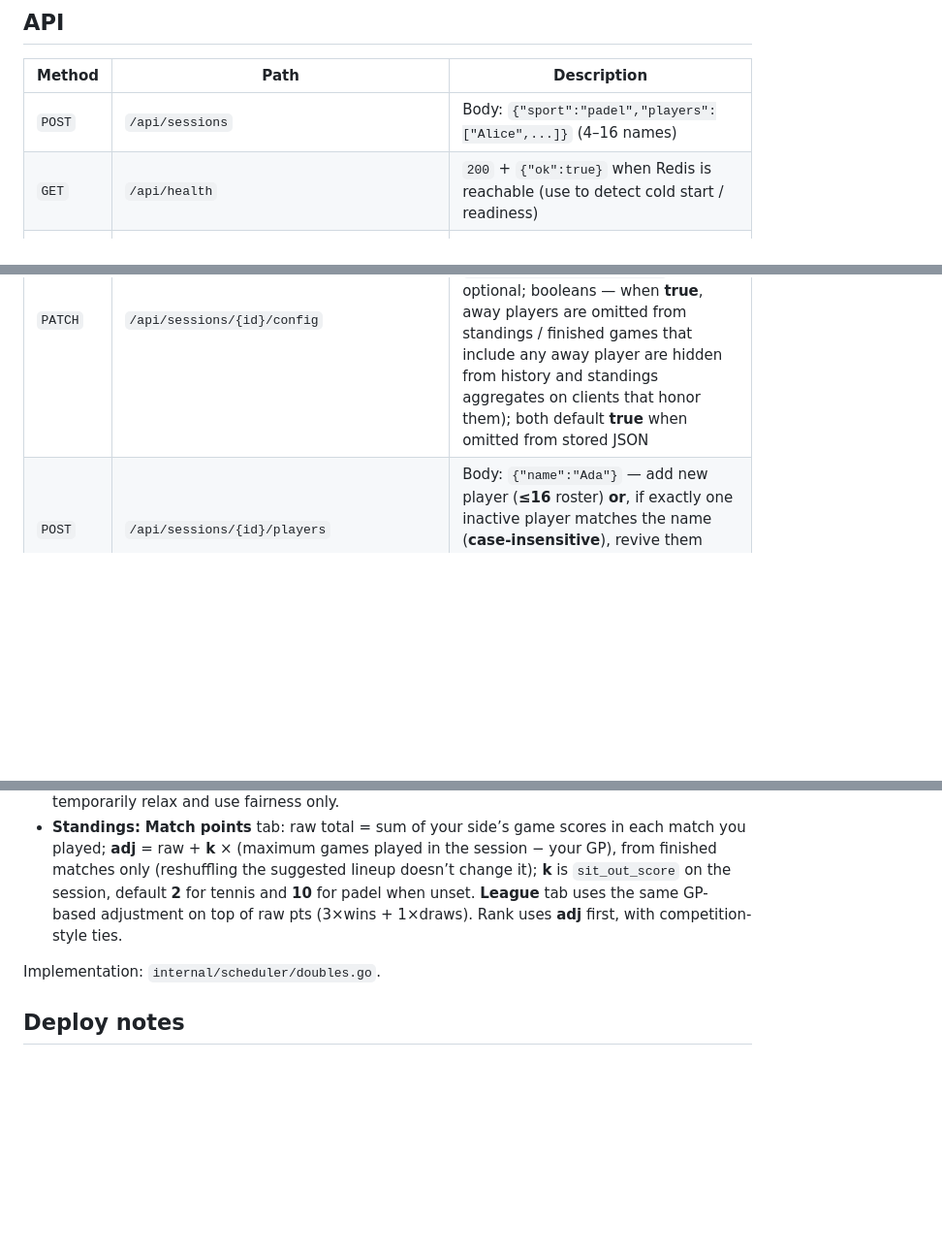
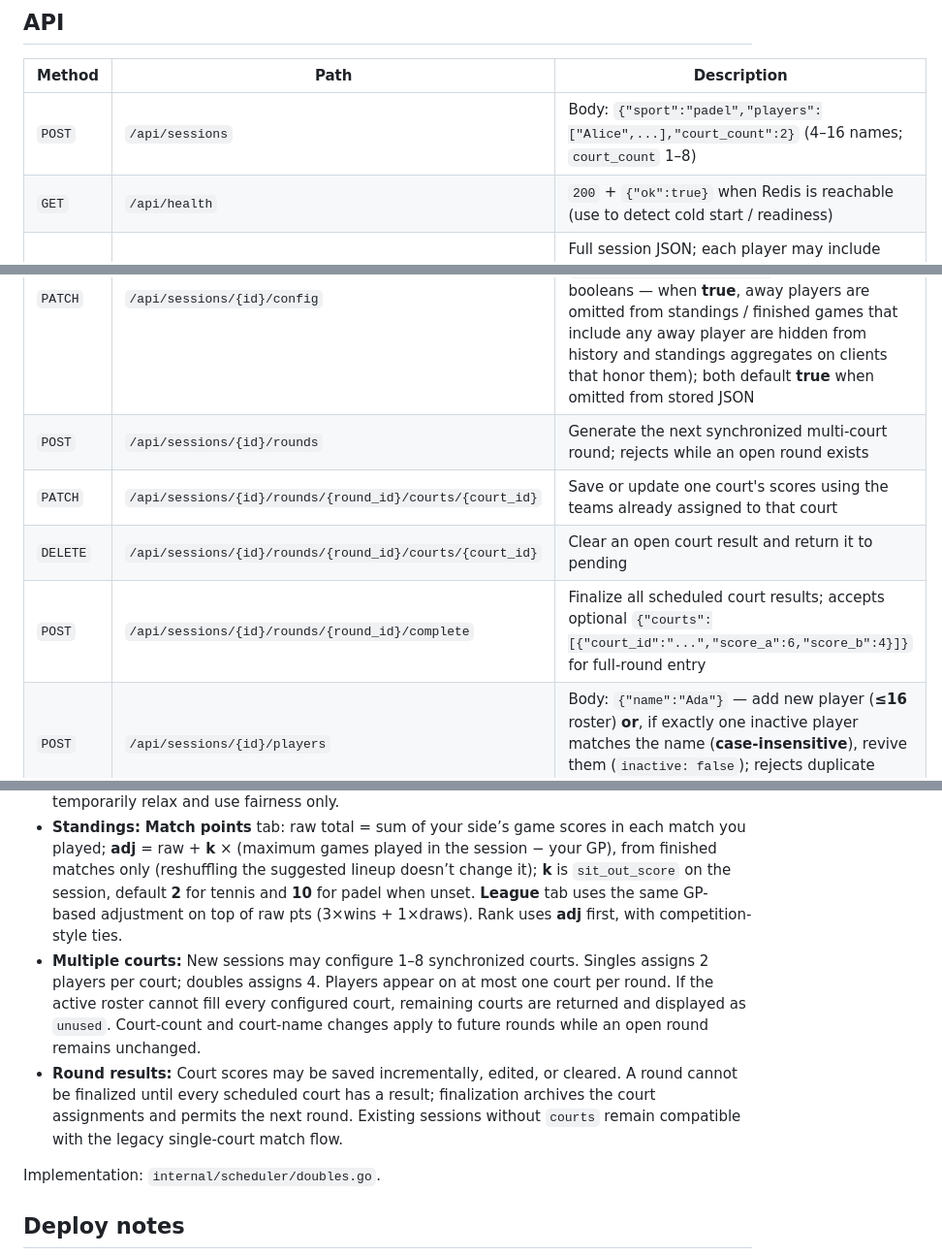
Before and after one commit to fazar/keep-swinging-web, a Markdown page: README.md, 3 parts joined by grey strips. Shown at 97% size. GitHub-like rendering; blank space fills up the shorter version.

Commit message:
Enhance API documentation for sessions and rounds
Updated API documentation to include 'court_count' parameter in session creation and added new endpoints for rounds management.

```diff
--- a/README.md
+++ b/README.md
@@ -50,7 +50,7 @@ Environment variables (see `.env.example`):
 
 | Method | Path | Description |
 |--------|------|-------------|
-| `POST` | `/api/sessions` | Body: `{"sport":"padel","players":["Alice",...]}` (4–16 names) |
+| `POST` | `/api/sessions` | Body: `{"sport":"padel","players":["Alice",...],"court_count":2}` (4–16 names; `court_count` 1–8) |
 | `GET` | `/api/health` | `200` + `{"ok":true}` when Redis is reachable (use to detect cold start / readiness) |
 | `GET` | `/api/sessions/{id}` | Full session JSON; each player may include `inactive: true` (**away**: out of matchup rotation, counts & history kept) |
 | `POST` | `/api/sessions/{id}/matches` | Body: `team_a_ids`, `team_b_ids` (2 each), `score_a`, `score_b` — rejects inactive IDs |
@@ -59,6 +59,10 @@ Environment variables (see `.env.example`):
 | `POST` | `/api/sessions/{id}/reshuffle` | Optional body: `{"exclude_player_ids":["..."]}` (`exclude` resting only applies to players **in shuffle**) |
 | `POST` | `/api/sessions/{id}/reset` | Clears match history and zeros standings; keeps roster (including inactive flags); same player ids/names |
 | `PATCH` | `/api/sessions/{id}/config` | Partial update: `sit_out_score` (0–1000, optional unless no other keys), `hide_inactive_from_standings`, `hide_inactive_from_matches` (each optional; booleans — when **true**, away players are omitted from standings / finished games that include any away player are hidden from history and standings aggregates on clients that honor them); both default **true** when omitted from stored JSON |
+| `POST` | `/api/sessions/{id}/rounds` | Generate the next synchronized multi-court round; rejects while an open round exists |
+| `PATCH` | `/api/sessions/{id}/rounds/{round_id}/courts/{court_id}` | Save or update one court's scores using the teams already assigned to that court |
+| `DELETE` | `/api/sessions/{id}/rounds/{round_id}/courts/{court_id}` | Clear an open court result and return it to pending |
+| `POST` | `/api/sessions/{id}/rounds/{round_id}/complete` | Finalize all scheduled court results; accepts optional `{"courts":[{"court_id":"...","score_a":6,"score_b":4}]}` for full-round entry |
 | `POST` | `/api/sessions/{id}/players` | Body: `{"name":"Ada"}` — add new player (**≤16** roster) **or**, if exactly one inactive player matches the name (**case-insensitive**), revive them (`inactive: false`); rejects duplicate active names |
 | `DELETE` | `/api/sessions/{id}/players/{player_id}` | Mark player **inactive** (**away from shuffle**); need **>4** shuffle-active afterwards; preserves history / standings IDs |
 
@@ -69,6 +73,8 @@ For split hosting later, enable CORS on the API (already `*` for simple cases).
 - **Fairness:** Among valid lineups, prefer players with fewer total games played on court.
 - **Partner rotation:** We avoid pairing two players together again until **each** has partnered **every other shuffle-active session member** at least once (using saved match history; players marked inactive/away don’t count). If that leaves no legal lineup for a pick, we temporarily relax and use fairness only.
 - **Standings:** **Match points** tab: raw total = sum of your side’s game scores in each match you played; **adj** = raw + **k** × (maximum games played in the session − your GP), from finished matches only (reshuffling the suggested lineup doesn’t change it); **k** is `sit_out_score` on the session, default **2** for tennis and **10** for padel when unset. **League** tab uses the same GP-based adjustment on top of raw pts (3×wins + 1×draws). Rank uses **adj** first, with competition-style ties.
+- **Multiple courts:** New sessions may configure 1–8 synchronized courts. Singles assigns 2 players per court; doubles assigns 4. Players appear on at most one court per round. If the active roster cannot fill every configured court, remaining courts are returned and displayed as `unused`. Court-count and court-name changes apply to future rounds while an open round remains unchanged.
+- **Round results:** Court scores may be saved incrementally, edited, or cleared. A round cannot be finalized until every scheduled court has a result; finalization archives the court assignments and permits the next round. Existing sessions without `courts` remain compatible with the legacy single-court match flow.
 
 Implementation: `internal/scheduler/doubles.go`.
 
```
